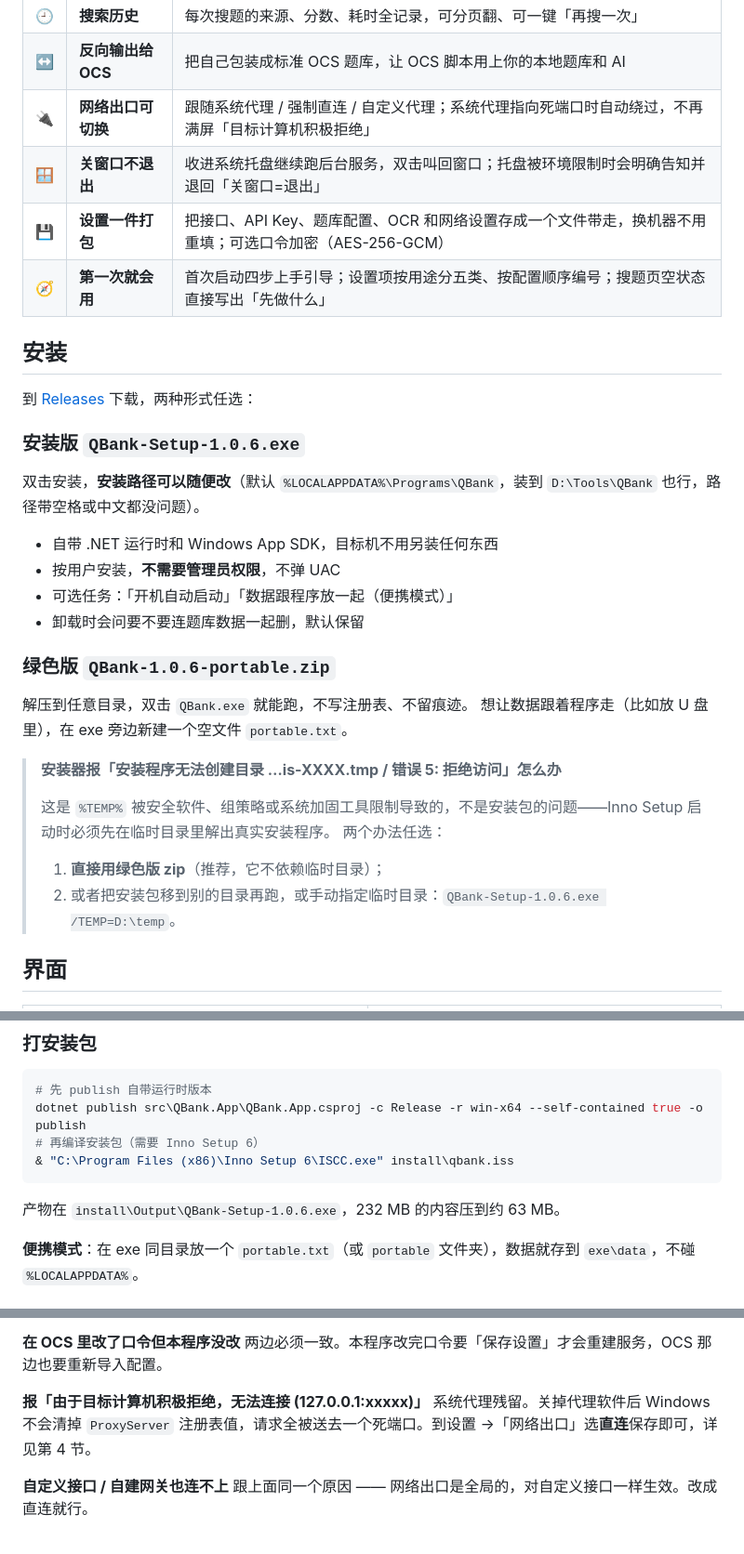
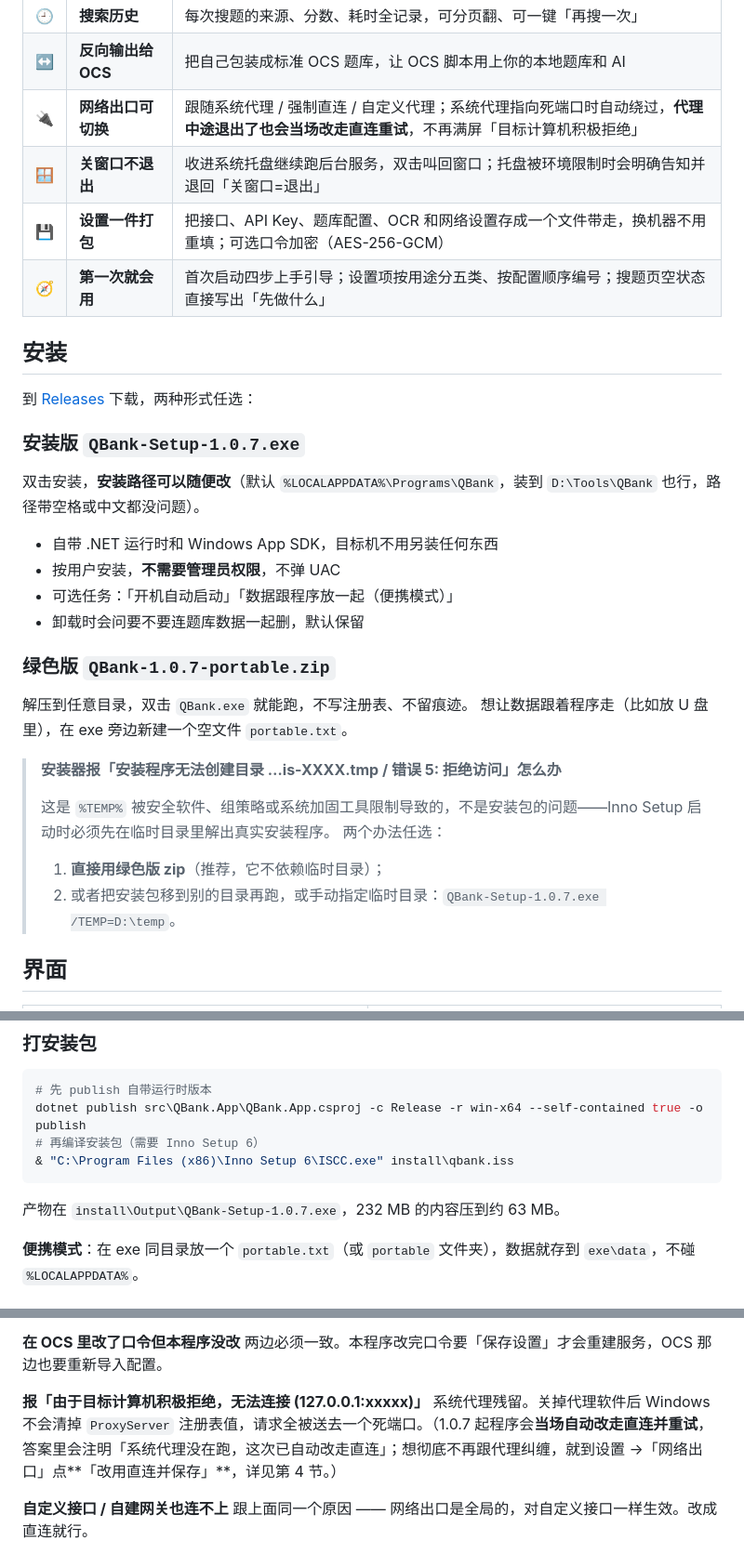
Before and after one commit to fotlim/QBank, a Markdown page: README.md, 3 parts joined by grey strips. Shown at 93% size. Drawn GitHub-style.

````diff
--- a/README.md
+++ b/README.md
@@ -26,7 +26,7 @@ QBank 把这些合成一个窗口：**输入题干（或者直接截图）→
 | 🌐 | **局域网共享** | 把自己变成题库服务器，UDP 自动发现同网段机器，互相查题；题库同步默认**只拉上次同步之后改动的题**（增量） |
 | 🕘 | **搜索历史** | 每次搜题的来源、分数、耗时全记录，可分页翻、可一键「再搜一次」 |
 | ↔️ | **反向输出给 OCS** | 把自己包装成标准 OCS 题库，让 OCS 脚本用上你的本地题库和 AI |
-| 🔌 | **网络出口可切换** | 跟随系统代理 / 强制直连 / 自定义代理；系统代理指向死端口时自动绕过，不再满屏「目标计算机积极拒绝」 |
+| 🔌 | **网络出口可切换** | 跟随系统代理 / 强制直连 / 自定义代理；系统代理指向死端口时自动绕过，**代理中途退出了也会当场改走直连重试**，不再满屏「目标计算机积极拒绝」 |
 | 🪟 | **关窗口不退出** | 收进系统托盘继续跑后台服务，双击叫回窗口；托盘被环境限制时会明确告知并退回「关窗口=退出」 |
 | 💾 | **设置一件打包** | 把接口、API Key、题库配置、OCR 和网络设置存成一个文件带走，换机器不用重填；可选口令加密（AES-256-GCM） |
 | 🧭 | **第一次就会用** | 首次启动四步上手引导；设置项按用途分五类、按配置顺序编号；搜题页空状态直接写出「先做什么」 |
@@ -35,7 +35,7 @@ QBank 把这些合成一个窗口：**输入题干（或者直接截图）→
 
 到 [Releases](https://github.com/fotlim/QBank/releases) 下载，两种形式任选：
 
-### 安装版 `QBank-Setup-1.0.6.exe`
+### 安装版 `QBank-Setup-1.0.7.exe`
 
 双击安装，**安装路径可以随便改**（默认 `%LOCALAPPDATA%\Programs\QBank`，装到 `D:\Tools\QBank` 也行，路径带空格或中文都没问题）。
 
@@ -44,7 +44,7 @@ QBank 把这些合成一个窗口：**输入题干（或者直接截图）→
 - 可选任务：「开机自动启动」「数据跟程序放一起（便携模式）」
 - 卸载时会问要不要连题库数据一起删，默认保留
 
-### 绿色版 `QBank-1.0.6-portable.zip`
+### 绿色版 `QBank-1.0.7-portable.zip`
 
 解压到任意目录，双击 `QBank.exe` 就能跑，不写注册表、不留痕迹。
 想让数据跟着程序走（比如放 U 盘里），在 exe 旁边新建一个空文件 `portable.txt`。
@@ -54,7 +54,7 @@ QBank 把这些合成一个窗口：**输入题干（或者直接截图）→
 > 这是 `%TEMP%` 被安全软件、组策略或系统加固工具限制导致的，不是安装包的问题——Inno Setup 启动时必须先在临时目录里解出真实安装程序。
 > 两个办法任选：
 > 1. **直接用绿色版 zip**（推荐，它不依赖临时目录）；
-> 2. 或者把安装包移到别的目录再跑，或手动指定临时目录：`QBank-Setup-1.0.6.exe /TEMP=D:\temp`。
+> 2. 或者把安装包移到别的目录再跑，或手动指定临时目录：`QBank-Setup-1.0.7.exe /TEMP=D:\temp`。
 
 
 ## 界面
@@ -136,7 +136,7 @@ dotnet publish src\QBank.App\QBank.App.csproj -c Release -r win-x64 --self-conta
 & "C:\Program Files (x86)\Inno Setup 6\ISCC.exe" install\qbank.iss
 ```
 
-产物在 `install\Output\QBank-Setup-1.0.6.exe`，232 MB 的内容压到约 63 MB。
+产物在 `install\Output\QBank-Setup-1.0.7.exe`，232 MB 的内容压到约 63 MB。
 
 **便携模式**：在 exe 同目录放一个 `portable.txt`（或 `portable` 文件夹），数据就存到 `exe\data`，不碰 `%LOCALAPPDATA%`。
 
@@ -639,7 +649,7 @@ QBank/
 两边必须一致。本程序改完口令要「保存设置」才会重建服务，OCS 那边也要重新导入配置。
 
 **报「由于目标计算机积极拒绝，无法连接 (127.0.0.1:xxxxx)」**
-系统代理残留。关掉代理软件后 Windows 不会清掉 `ProxyServer` 注册表值，请求全被送去一个死端口。到设置 →「网络出口」选**直连**保存即可，详见第 4 节。
+系统代理残留。关掉代理软件后 Windows 不会清掉 `ProxyServer` 注册表值，请求全被送去一个死端口。（1.0.7 起程序会**当场自动改走直连并重试**，答案里会注明「系统代理没在跑，这次已自动改走直连」；想彻底不再跟代理纠缠，就到设置 →「网络出口」点**「改用直连并保存」**，详见第 4 节。）
 
 **自定义接口 / 自建网关也连不上**
 跟上面同一个原因 —— 网络出口是全局的，对自定义接口一样生效。改成直连就行。
````
Also changed, not shown: other parts of README.md (+18 -8 lines), docs/06-network.png, 10 other files.
